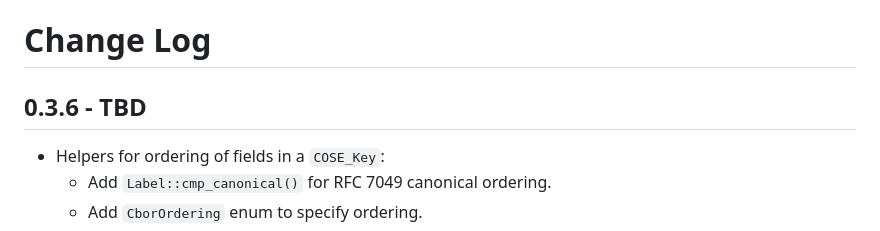
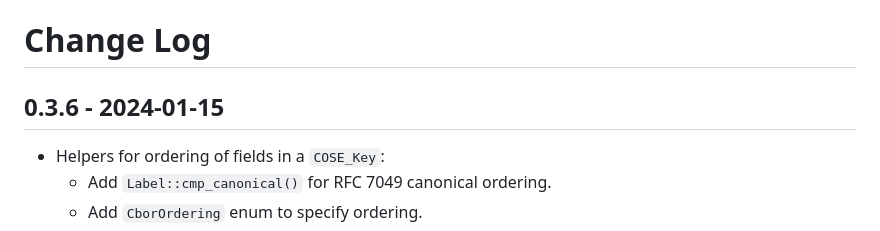
Before and after one commit to google/coset, a Markdown page: CHANGELOG.md, the part around the change. Drawn GitHub-style.

Commit message:
Prep 0.3.6 release (#86)

```diff
--- a/CHANGELOG.md
+++ b/CHANGELOG.md
@@ -1,6 +1,6 @@
 # Change Log
 
-## 0.3.6 - TBD
+## 0.3.6 - 2024-01-15
 
 - Helpers for ordering of fields in a `COSE_Key`:
     - Add `Label::cmp_canonical()` for RFC 7049 canonical ordering.
```
